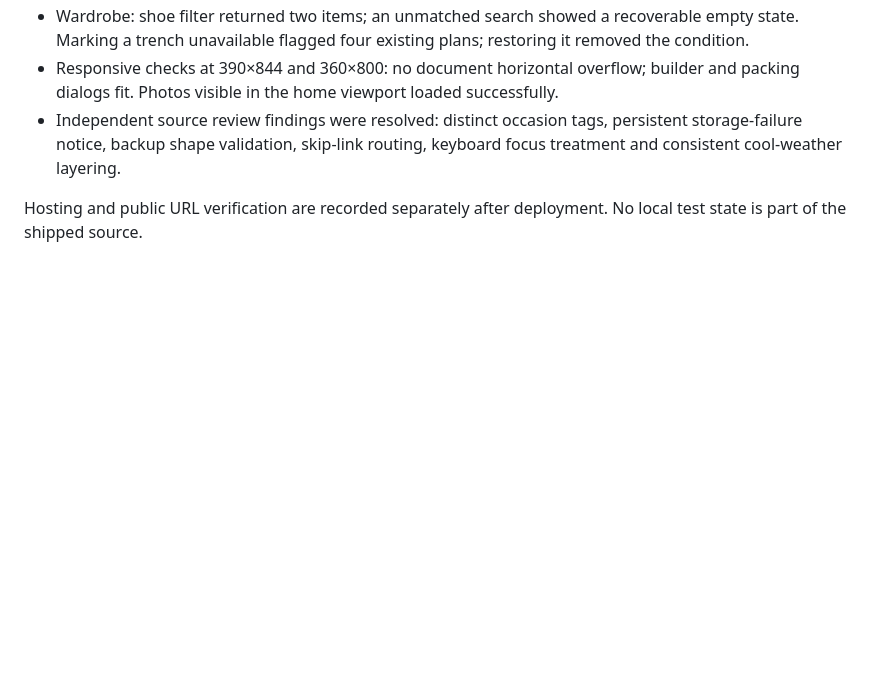
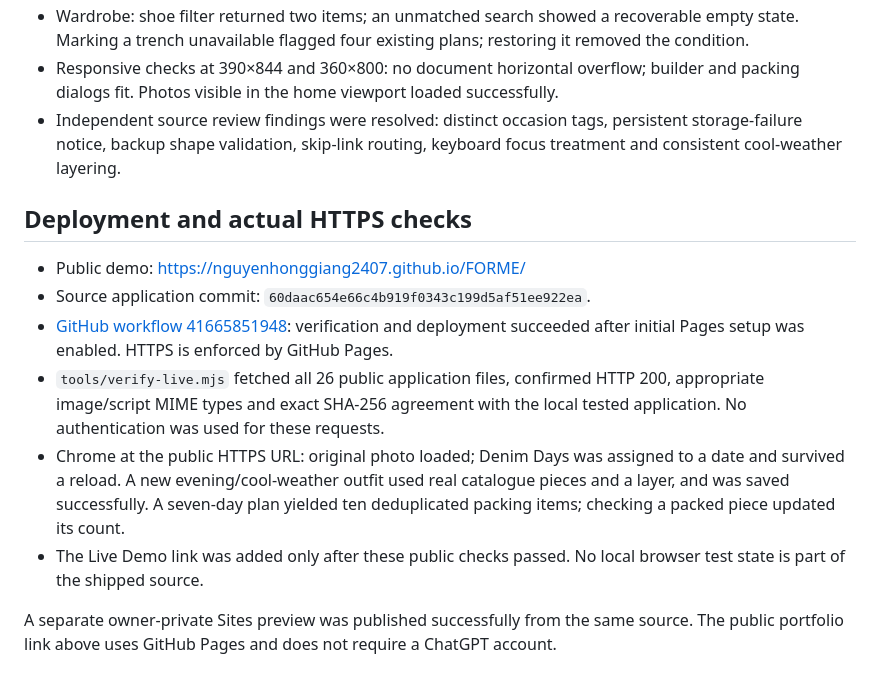
Before and after one commit to nguyenhonggiang2407/FORME, a Markdown page: docs/VALIDATION.md, the part around the change. GitHub-like rendering; blank space fills up the shorter version.

```diff
--- a/docs/VALIDATION.md
+++ b/docs/VALIDATION.md
@@ -10,4 +10,13 @@ Local verification on 3 November 2026:
 - Responsive checks at 390×844 and 360×800: no document horizontal overflow; builder and packing dialogs fit. Photos visible in the home viewport loaded successfully.
 - Independent source review findings were resolved: distinct occasion tags, persistent storage-failure notice, backup shape validation, skip-link routing, keyboard focus treatment and consistent cool-weather layering.
 
-Hosting and public URL verification are recorded separately after deployment. No local test state is part of the shipped source.
+## Deployment and actual HTTPS checks
+
+- Public demo: https://nguyenhonggiang2407.github.io/FORME/
+- Source application commit: `60daac654e66c4b919f0343c199d5af51ee922ea`.
+- [GitHub workflow 41665851948](https://github.com/nguyenhonggiang2407/FORME/actions/runs/41665851948): verification and deployment succeeded after initial Pages setup was enabled. HTTPS is enforced by GitHub Pages.
+- `tools/verify-live.mjs` fetched all 26 public application files, confirmed HTTP 200, appropriate image/script MIME types and exact SHA-256 agreement with the local tested application. No authentication was used for these requests.
+- Chrome at the public HTTPS URL: original photo loaded; Denim Days was assigned to a date and survived a reload. A new evening/cool-weather outfit used real catalogue pieces and a layer, and was saved successfully. A seven-day plan yielded ten deduplicated packing items; checking a packed piece updated its count.
+- The Live Demo link was added only after these public checks passed. No local browser test state is part of the shipped source.
+
+A separate owner-private Sites preview was published successfully from the same source. The public portfolio link above uses GitHub Pages and does not require a ChatGPT account.
```
Also changed, not shown: README.md (+12 -0 lines), docs/home.png (added), 1 other file.
